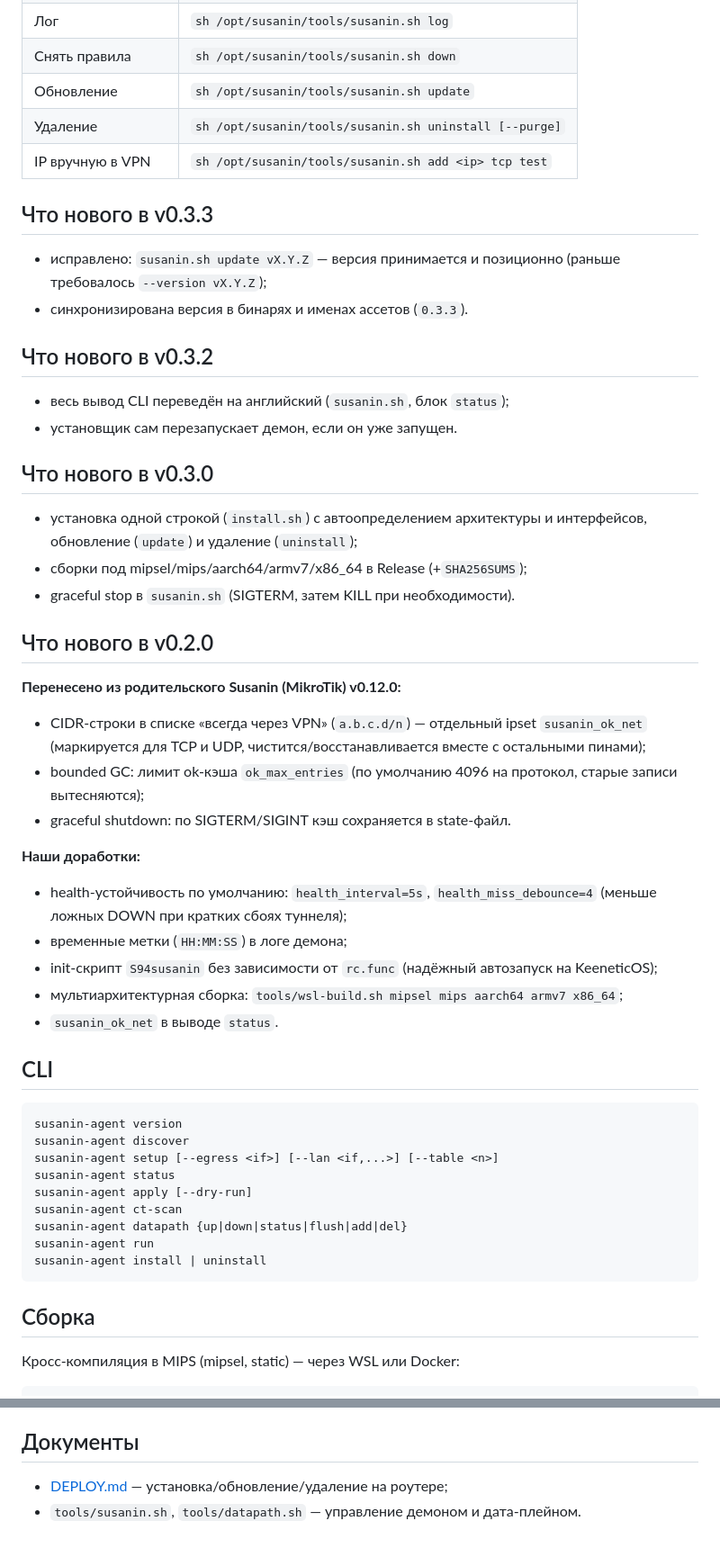
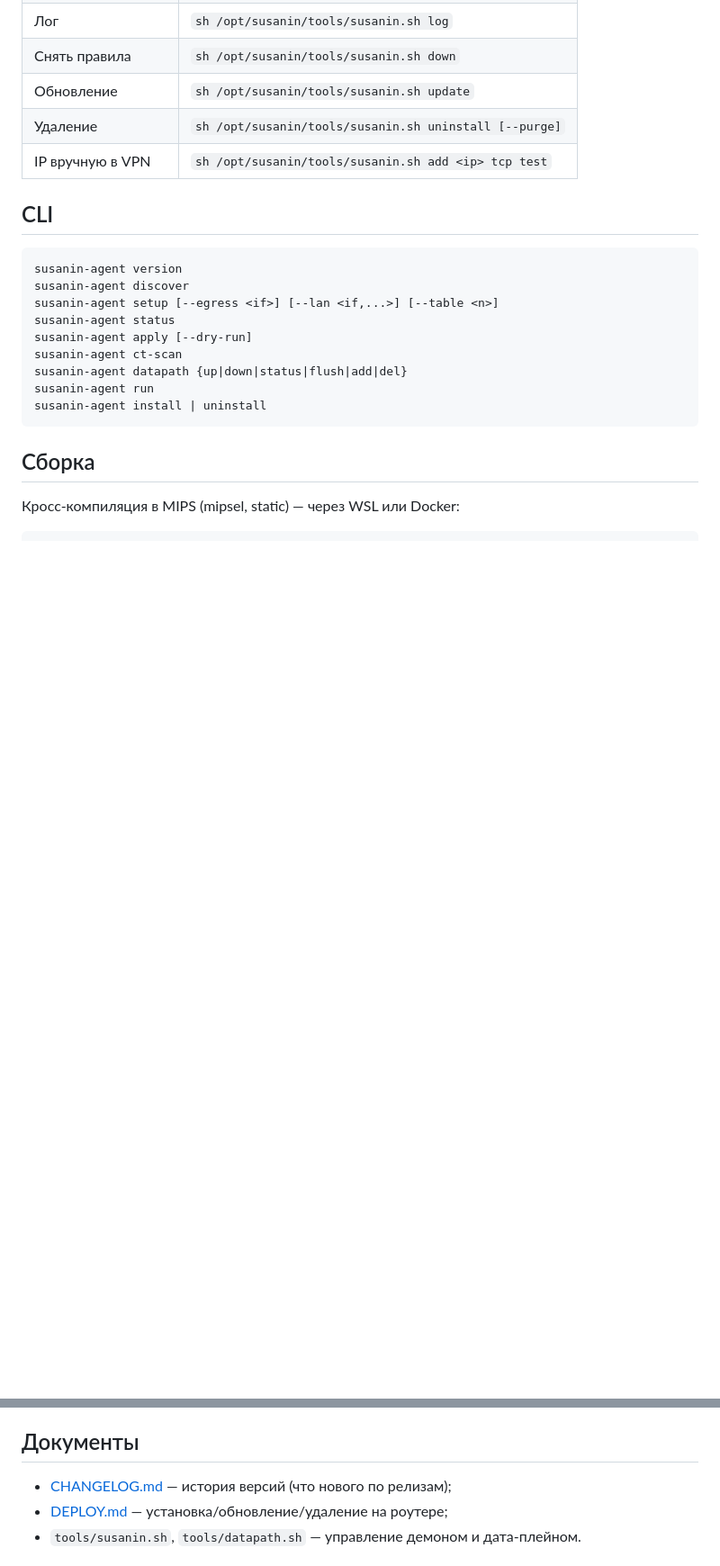
Before and after one commit to R17a/Susanin.Keenetic, a Markdown page: README.md, 2 parts joined by grey strips. Shown at 90% size. Rendered like a GitHub page; blank space fills up the shorter version.

Commit message:
docs: move changelog to CHANGELOG.md, link from README

````diff
--- a/README.md
+++ b/README.md
@@ -182,43 +182,6 @@ sh /opt/susanin/tools/susanin.sh install    # datapath up + setup
 | Удаление | `sh /opt/susanin/tools/susanin.sh uninstall [--purge]` |
 | IP вручную в VPN | `sh /opt/susanin/tools/susanin.sh add <ip> tcp test` |
 
-## Что нового в v0.3.3
-
-- исправлено: `susanin.sh update vX.Y.Z` — версия принимается и позиционно
-  (раньше требовалось `--version vX.Y.Z`);
-- синхронизирована версия в бинарях и именах ассетов (`0.3.3`).
-
-## Что нового в v0.3.2
-
-- весь вывод CLI переведён на английский (`susanin.sh`, блок `status`);
-- установщик сам перезапускает демон, если он уже запущен.
-
-## Что нового в v0.3.0
-
-- установка одной строкой (`install.sh`) с автоопределением архитектуры и
-  интерфейсов, обновление (`update`) и удаление (`uninstall`);
-- сборки под mipsel/mips/aarch64/armv7/x86_64 в Release (+`SHA256SUMS`);
-- graceful stop в `susanin.sh` (SIGTERM, затем KILL при необходимости).
-
-## Что нового в v0.2.0
-
-**Перенесено из родительского Susanin (MikroTik) v0.12.0:**
-- CIDR-строки в списке «всегда через VPN» (`a.b.c.d/n`) — отдельный ipset
-  `susanin_ok_net` (маркируется для TCP и UDP, чистится/восстанавливается
-  вместе с остальными пинами);
-- bounded GC: лимит ok-кэша `ok_max_entries` (по умолчанию 4096 на протокол,
-  старые записи вытесняются);
-- graceful shutdown: по SIGTERM/SIGINT кэш сохраняется в state-файл.
-
-**Наши доработки:**
-- health-устойчивость по умолчанию: `health_interval=5s`,
-  `health_miss_debounce=4` (меньше ложных DOWN при кратких сбоях туннеля);
-- временные метки (`HH:MM:SS`) в логе демона;
-- init-скрипт `S94susanin` без зависимости от `rc.func` (надёжный автозапуск
-  на KeeneticOS);
-- мультиархитектурная сборка: `tools/wsl-build.sh mipsel mips aarch64 armv7 x86_64`;
-- `susanin_ok_net` в выводе `status`.
-
 ## CLI
 
 ```
@@ -273,6 +236,7 @@ docker build -f Dockerfile.cross -t susanin-build .
 
 ## Документы
 
+- [CHANGELOG.md](CHANGELOG.md) — история версий (что нового по релизам);
 - [DEPLOY.md](DEPLOY.md) — установка/обновление/удаление на роутере;
 - `tools/susanin.sh`, `tools/datapath.sh` — управление демоном и дата-плейном.
 
````
Also changed, not shown: CHANGELOG.md (added, +53 -0 lines).
